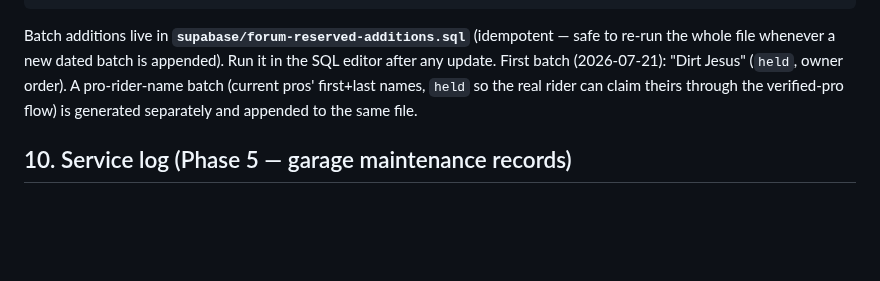
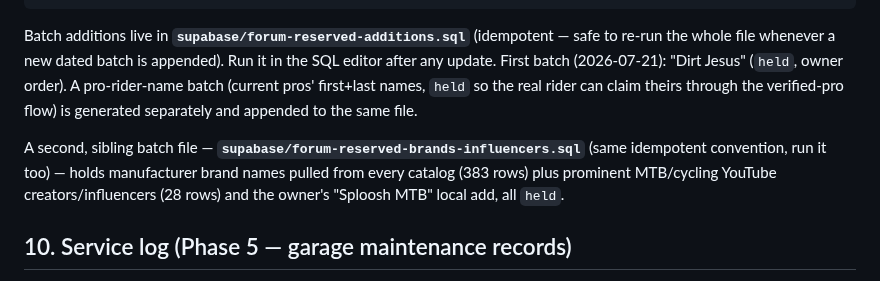
Before and after one commit to dwills38/trailbuilder, a Markdown page: supabase/SETUP.md, the part around the change. Rendered like a GitHub page; blank space fills up the shorter version.

Commit message:
docs(setup): point to the brand/influencer reserved-names batch file
Co-Authored-By: Claude Sonnet 5 <noreply@anthropic.com>

```diff
--- a/supabase/SETUP.md
+++ b/supabase/SETUP.md
@@ -169,6 +169,11 @@ update. First batch (2026-07-21): "Dirt Jesus" (`held`, owner order). A pro-ride
 (current pros' first+last names, `held` so the real rider can claim theirs through the
 verified-pro flow) is generated separately and appended to the same file.
 
+A second, sibling batch file — **`supabase/forum-reserved-brands-influencers.sql`** (same
+idempotent convention, run it too) — holds manufacturer brand names pulled from every catalog
+(383 rows) plus prominent MTB/cycling YouTube creators/influencers (28 rows) and the owner's
+"Sploosh MTB" local add, all `held`.
+
 ## 10. Service log (Phase 5 — garage maintenance records)
 
 Signed-in riders can log service events ("fork lowers service", "new chain") against a saved
```
